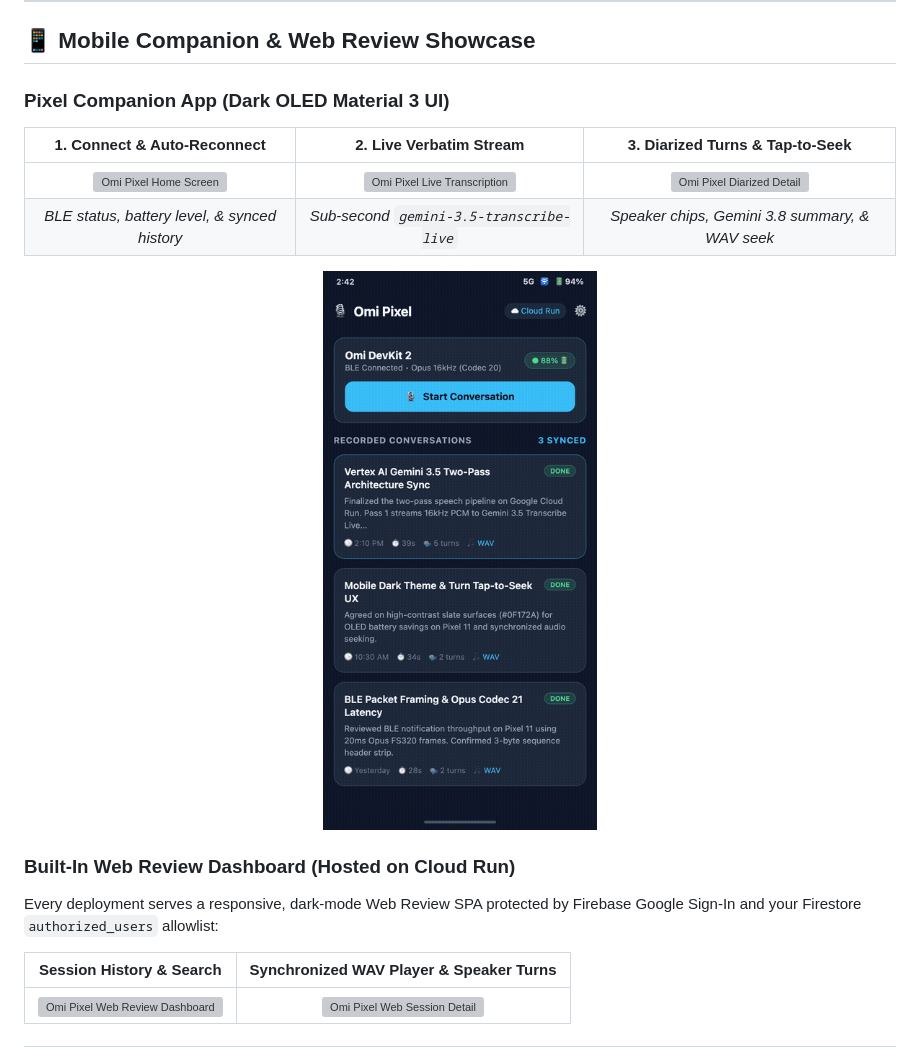
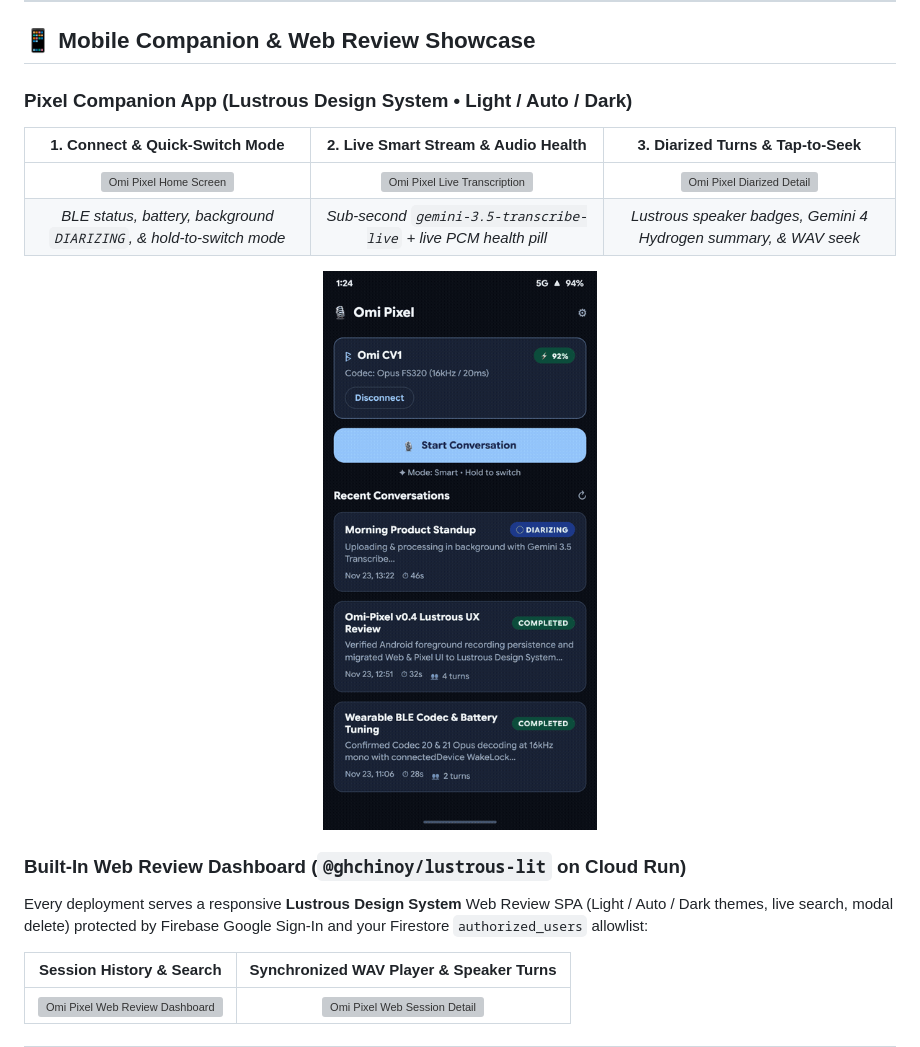
Before and after one commit to ghchinoy/omi-pixel, a Markdown page: README.md, the part around the change. GitHub-like rendering; pictures changed too: docs/screenshots/live-demo.gif; grey boxes are pictures that could not be loaded.

Commit message:
docs(screenshots): refresh Web & Mobile visuals for v0.4.0 Lustrous UX (omi-pixel-5nm)

```diff
--- a/README.md
+++ b/README.md
@@ -26,20 +26,20 @@ A standalone, self-hosted **Flutter companion app for Google Pixel** and **Go Cl
 
 ## 📱 Mobile Companion & Web Review Showcase
 
-### Pixel Companion App (Dark OLED Material 3 UI)
+### Pixel Companion App (Lustrous Design System • Light / Auto / Dark)
 
-| 1. Connect & Auto-Reconnect | 2. Live Verbatim Stream | 3. Diarized Turns & Tap-to-Seek |
+| 1. Connect & Quick-Switch Mode | 2. Live Smart Stream & Audio Health | 3. Diarized Turns & Tap-to-Seek |
 | :---: | :---: | :---: |
 | <img src="docs/screenshots/mobile-home.webp" width="260" alt="Omi Pixel Home Screen"> | <img src="docs/screenshots/mobile-live.webp" width="260" alt="Omi Pixel Live Transcription"> | <img src="docs/screenshots/mobile-detail.webp" width="260" alt="Omi Pixel Diarized Detail"> |
-| *BLE status, battery level, & synced history* | *Sub-second `gemini-3.5-transcribe-live`* | *Speaker chips, Gemini 3.8 summary, & WAV seek* |
+| *BLE status, battery, background `DIARIZING`, & hold-to-switch mode* | *Sub-second `gemini-3.5-transcribe-live` + live PCM health pill* | *Lustrous speaker badges, Gemini 4 Hydrogen summary, & WAV seek* |
 
 <p align="center">
   <img src="docs/screenshots/live-demo.gif" width="320" alt="Omi Pixel Workflow Demo GIF">
 </p>
 
-### Built-In Web Review Dashboard (Hosted on Cloud Run)
+### Built-In Web Review Dashboard (`@ghchinoy/lustrous-lit` on Cloud Run)
 
-Every deployment serves a responsive, dark-mode Web Review SPA protected by Firebase Google Sign-In and your Firestore `authorized_users` allowlist:
+Every deployment serves a responsive **Lustrous Design System** Web Review SPA (Light / Auto / Dark themes, live search, modal delete) protected by Firebase Google Sign-In and your Firestore `authorized_users` allowlist:
 
 | Session History & Search | Synchronized WAV Player & Speaker Turns |
 | :---: | :---: |
```
Also changed, not shown: 8 other files.
